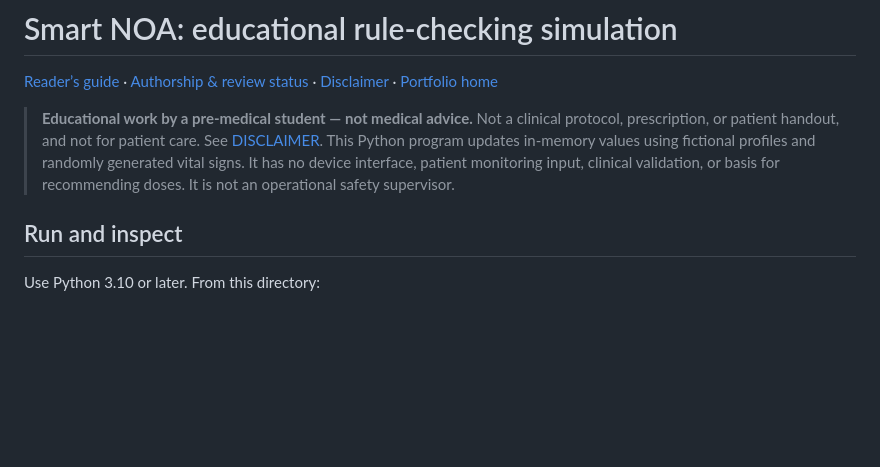
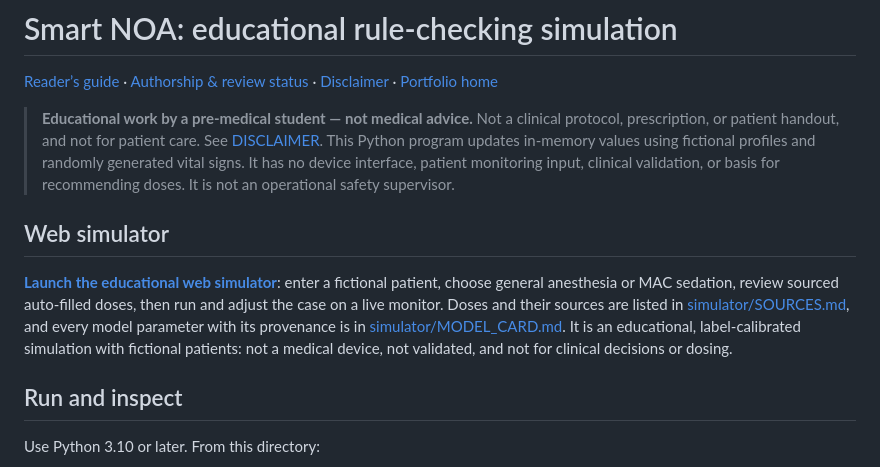
Before and after one commit to collingeorge/Smart-NOA-Controller, a Markdown page: README.md, the part around the change. Drawn GitHub-style; blank space fills up the shorter version.

Commit message:
Link the web simulator from the README
Co-Authored-By: Claude Opus 5.5 <noreply@anthropic.com>
Claude-Session: https://claude.ai/code/session_01PQWM5zCnLLF3SGksjBrk3Y

```diff
--- a/README.md
+++ b/README.md
@@ -4,6 +4,10 @@
 
 > **Educational work by a pre-medical student — not medical advice.** Not a clinical protocol, prescription, or patient handout, and not for patient care. See [DISCLAIMER](DISCLAIMER.md).
 This Python program updates in-memory values using fictional profiles and randomly generated vital signs. It has no device interface, patient monitoring input, clinical validation, or basis for recommending doses. It is not an operational safety supervisor.
+
+## Web simulator
+
+**[Launch the educational web simulator](simulator/index.html)**: enter a fictional patient, choose general anesthesia or MAC sedation, review sourced auto-filled doses, then run and adjust the case on a live monitor. Doses and their sources are listed in [simulator/SOURCES.md](simulator/SOURCES.md), and every model parameter with its provenance is in [simulator/MODEL_CARD.md](simulator/MODEL_CARD.md). It is an educational, label-calibrated simulation with fictional patients: not a medical device, not validated, and not for clinical decisions or dosing.
 
 ## Run and inspect
 
```
